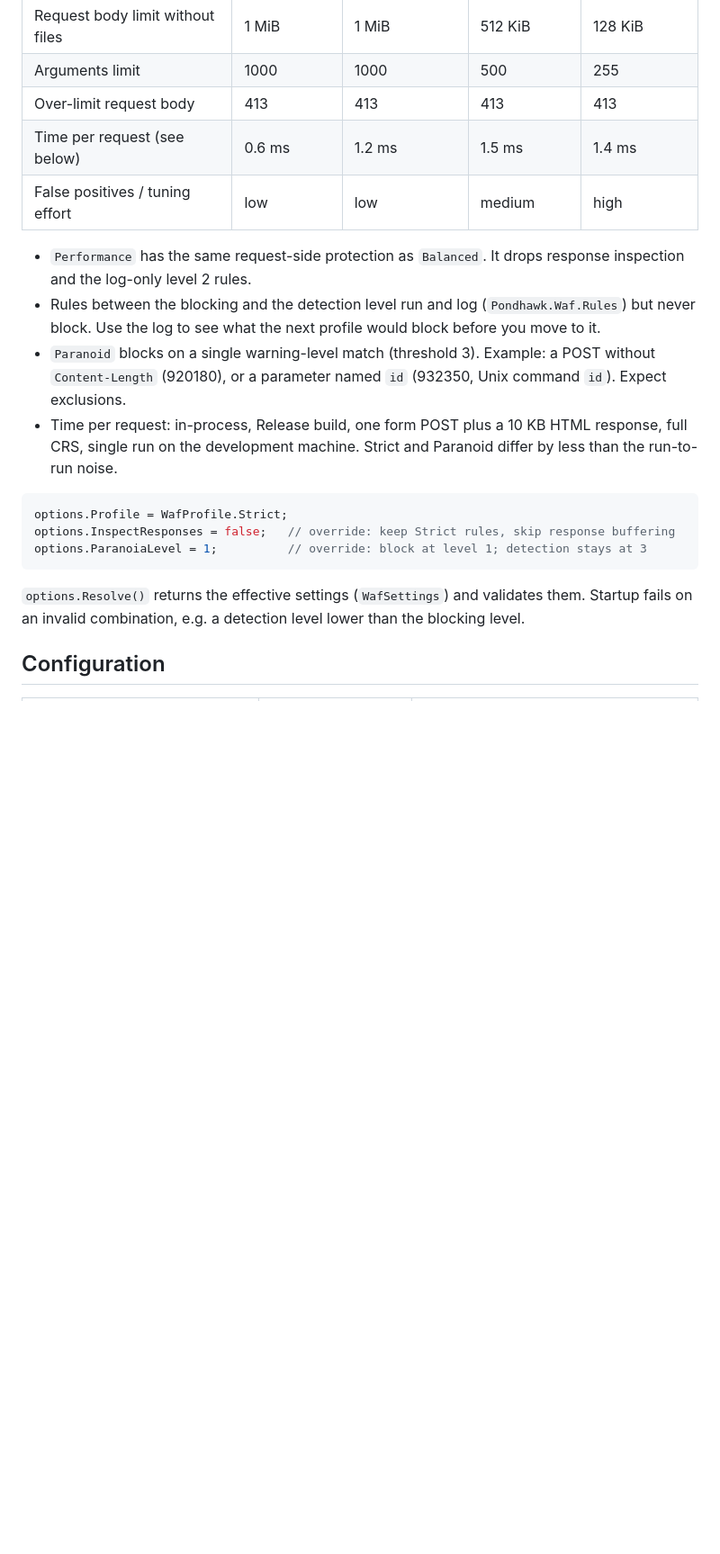
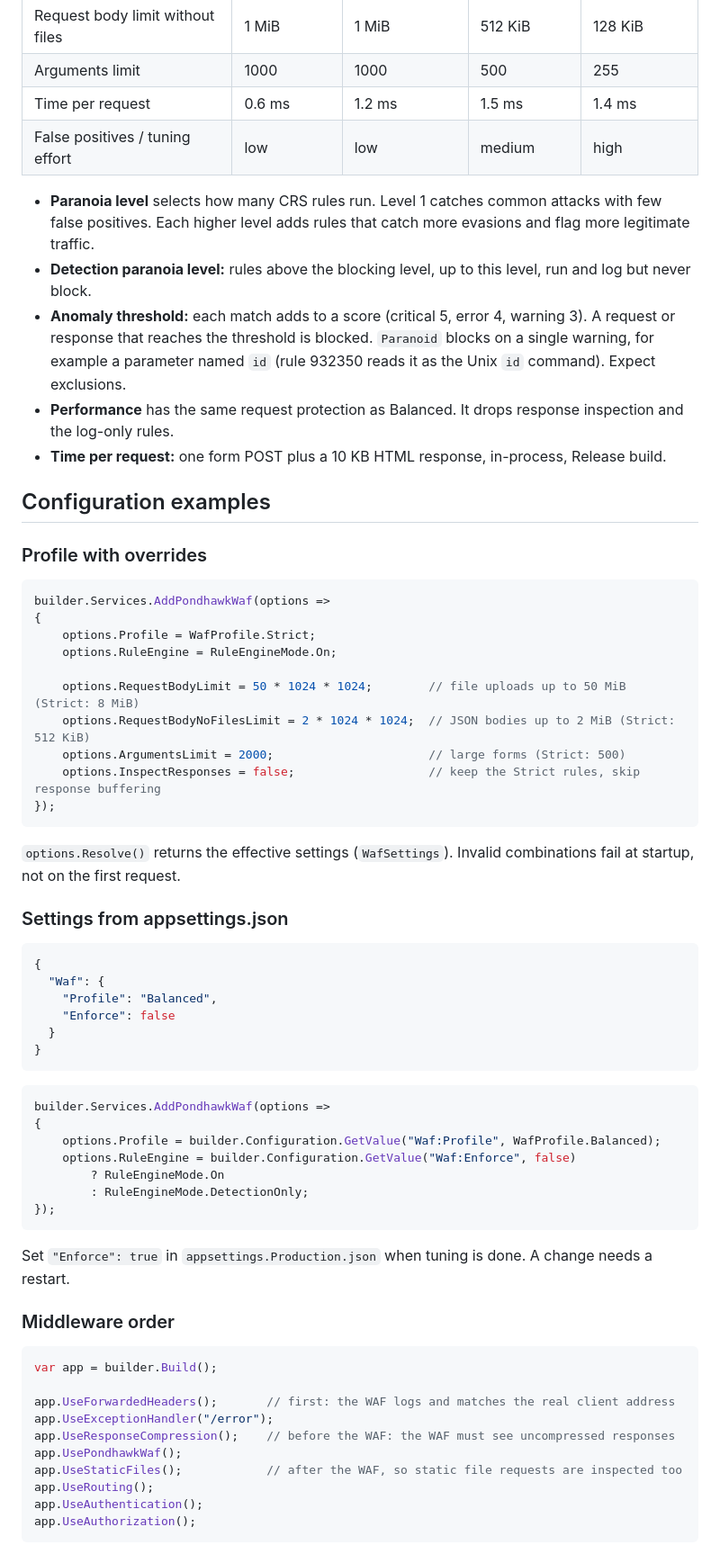
Before and after one commit to pondhawktech/pondhawk-waf, a Markdown page: README.md, the part around one of its changes. Shown at 90% size. Drawn GitHub-style; blank space fills up the shorter version.

````diff
--- a/README.md
+++ b/README.md
@@ -90,26 +97,73 @@ A profile pre-selects the security/performance settings. Any option set explicit
 | Request body limit | 13 MiB | 13 MiB | 8 MiB | 4 MiB |
 | Request body limit without files | 1 MiB | 1 MiB | 512 KiB | 128 KiB |
 | Arguments limit | 1000 | 1000 | 500 | 255 |
-| Over-limit request body | 413 | 413 | 413 | 413 |
-| Time per request (see below) | 0.6 ms | 1.2 ms | 1.5 ms | 1.4 ms |
+| Time per request | 0.6 ms | 1.2 ms | 1.5 ms | 1.4 ms |
 | False positives / tuning effort | low | low | medium | high |
 
-- `Performance` has the same request-side protection as `Balanced`. It drops response inspection and the log-only
-  level 2 rules.
-- Rules between the blocking and the detection level run and log (`Pondhawk.Waf.Rules`) but never block. Use the
-  log to see what the next profile would block before you move to it.
-- `Paranoid` blocks on a single warning-level match (threshold 3). Example: a POST without `Content-Length`
-  (920180), or a parameter named `id` (932350, Unix command `id`). Expect exclusions.
-- Time per request: in-process, Release build, one form POST plus a 10 KB HTML response, full CRS, single run on the
-  development machine. Strict and Paranoid differ by less than the run-to-run noise.
+- **Paranoia level** selects how many CRS rules run. Level 1 catches common attacks with few false positives. Each
+  higher level adds rules that catch more evasions and flag more legitimate traffic.
+- **Detection paranoia level:** rules above the blocking level, up to this level, run and log but never block.
+- **Anomaly threshold:** each match adds to a score (critical 5, error 4, warning 3). A request or response that
+  reaches the threshold is blocked. `Paranoid` blocks on a single warning, for example a parameter named `id` (rule
+  932350 reads it as the Unix `id` command). Expect exclusions.
+- **Performance** has the same request protection as Balanced. It drops response inspection and the log-only rules.
+- **Time per request:** one form POST plus a 10 KB HTML response, in-process, Release build.
+
+## Configuration examples
+
+### Profile with overrides
 
 ```csharp
-options.Profile = WafProfile.Strict;
-options.InspectResponses = false;   // override: keep Strict rules, skip response buffering
-options.ParanoiaLevel = 1;          // override: block at level 1; detection stays at 3
+builder.Services.AddPondhawkWaf(options =>
+{
+    options.Profile = WafProfile.Strict;
+    options.RuleEngine = RuleEngineMode.On;
+
+    options.RequestBodyLimit = 50 * 1024 * 1024;        // file uploads up to 50 MiB (Strict: 8 MiB)
+    options.RequestBodyNoFilesLimit = 2 * 1024 * 1024;  // JSON bodies up to 2 MiB (Strict: 512 KiB)
+    options.ArgumentsLimit = 2000;                      // large forms (Strict: 500)
+    options.InspectResponses = false;                   // keep the Strict rules, skip response buffering
+});
 ```
 
-`options.Resolve()` returns the effective settings (`WafSettings`) and validates them. Startup fails on an invalid
-combination, e.g. a detection level lower than the blocking level.
+`options.Resolve()` returns the effective settings (`WafSettings`). Invalid combinations fail at startup, not on the
+first request.
 
-## Configuration
+### Settings from appsettings.json
+
+```json
+{
+  "Waf": {
+    "Profile": "Balanced",
+    "Enforce": false
+  }
+}
+```
+
+```csharp
+builder.Services.AddPondhawkWaf(options =>
+{
+    options.Profile = builder.Configuration.GetValue("Waf:Profile", WafProfile.Balanced);
+    options.RuleEngine = builder.Configuration.GetValue("Waf:Enforce", false)
+        ? RuleEngineMode.On
+        : RuleEngineMode.DetectionOnly;
+});
+```
+
+Set `"Enforce": true` in `appsettings.Production.json` when tuning is done. A change needs a restart.
+
+### Middleware order
+
+```csharp
+var app = builder.Build();
+
+app.UseForwardedHeaders();       // first: the WAF logs and matches the real client address
+app.UseExceptionHandler("/error");
+app.UseResponseCompression();    // before the WAF: the WAF must see uncompressed responses
+app.UsePondhawkWaf();
+app.UseStaticFiles();            // after the WAF, so static file requests are inspected too
+app.UseRouting();
+app.UseAuthentication();
+app.UseAuthorization();
+```
+
````
Also changed, not shown: other parts of README.md (+261 -131 lines), SECURITY.md (added, +40 -0 lines), docs/DEVELOPMENT.md (added, +61 -0 lines), pht-small-logo.png (added), 10 other files.
